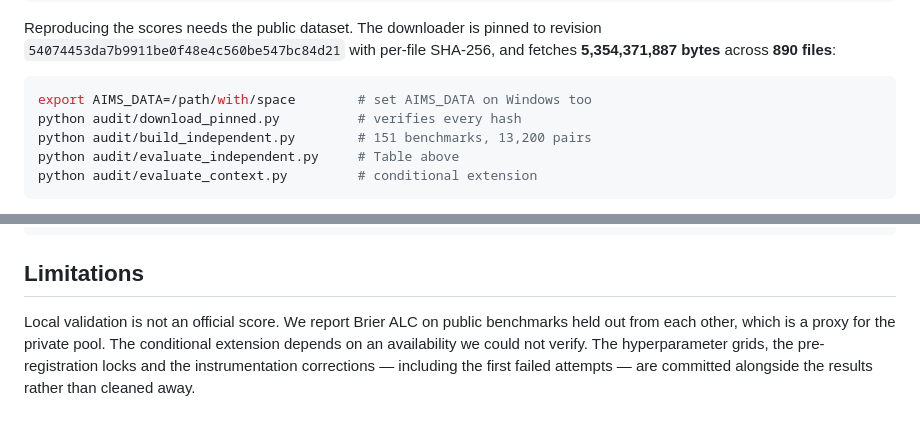
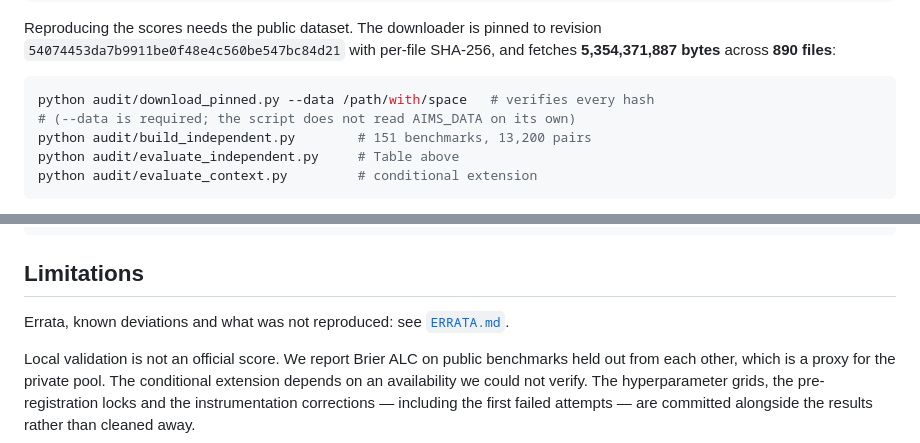
Before and after one commit to Agnuxo1/AIMS-PAIEC-2026, a Markdown page: README.md, 2 parts joined by grey strips. GitHub-like rendering; blank space fills up the shorter version.

````diff
--- a/README.md
+++ b/README.md
@@ -165,8 +165,8 @@ revision `54074453da7b9911be0f48e4c560be547bc84d21` with per-file SHA-256, and
 fetches **5,354,371,887 bytes** across **890 files**:
 
 ```bash
-export AIMS_DATA=/path/with/space        # set AIMS_DATA on Windows too
-python audit/download_pinned.py          # verifies every hash
+python audit/download_pinned.py --data /path/with/space   # verifies every hash
+# (--data is required; the script does not read AIMS_DATA on its own)
 python audit/build_independent.py        # 151 benchmarks, 13,200 pairs
 python audit/evaluate_independent.py     # Table above
 python audit/evaluate_context.py         # conditional extension
@@ -189,6 +189,9 @@ docs/video/    narration script, render scripts, thumbnail and timings
 ```
 
 ## Limitations
+
+Errata, known deviations and what was not reproduced: see [`ERRATA.md`](ERRATA.md).
+
 
 Local validation is not an official score. We report Brier ALC on public
 benchmarks held out from each other, which is a proxy for the private pool. The
````
Also changed, not shown: CIERRE_AIMS.md (+18 -0 lines), ERRATA.md (added, +118 -0 lines), docs/figures/fig4_status.png, 4 other files.
